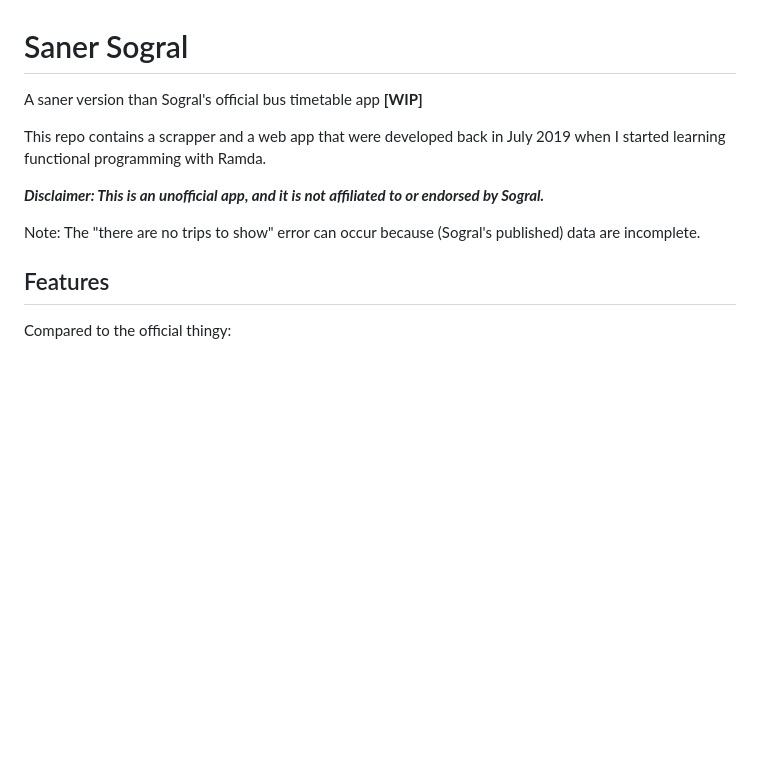
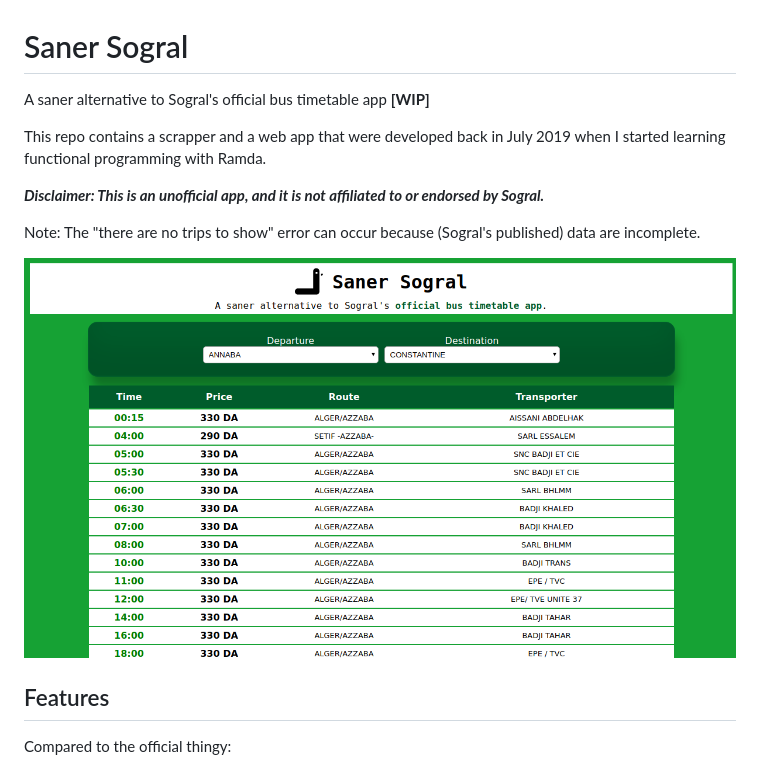
Before and after one commit to djalilhebal/saner-sogral, a Markdown page: README.md, the part around the change. Rendered like a GitHub page; pictures changed too: images/screenshot.png (added); blank space fills up the shorter version.

Commit message:
Update README: Add screenshot

```diff
--- a/README.md
+++ b/README.md
@@ -1,5 +1,5 @@
 # Saner Sogral
-A saner version than Sogral's official bus timetable app **\[WIP\]**
+A saner alternative to Sogral's official bus timetable app **\[WIP\]**
 
 This repo contains a scrapper and a web app that were developed back in July 2019 when I started learning functional programming with Ramda.
 
@@ -7,6 +7,7 @@ This repo contains a scrapper and a web app that were developed back in July 201
 
 Note: The "there are no trips to show" error can occur because (Sogral's published) data are incomplete.
 
+![Screenshot](images/screenshot.png)
 
 ## Features
 Compared to the official thingy:
```
Also changed, not shown: 4 other files.
